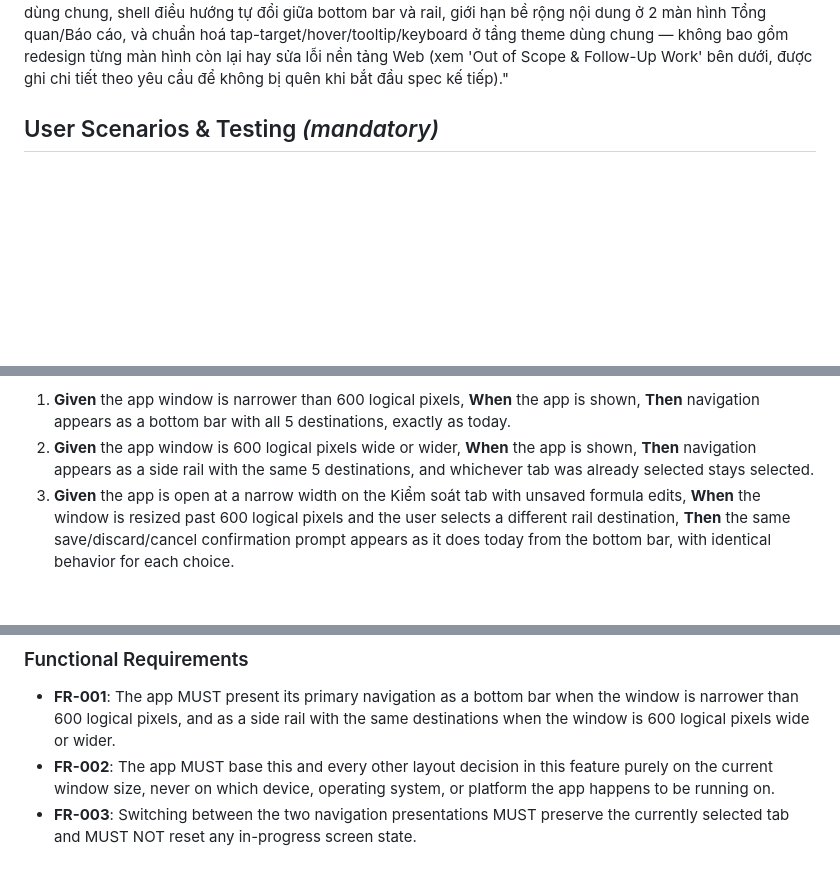
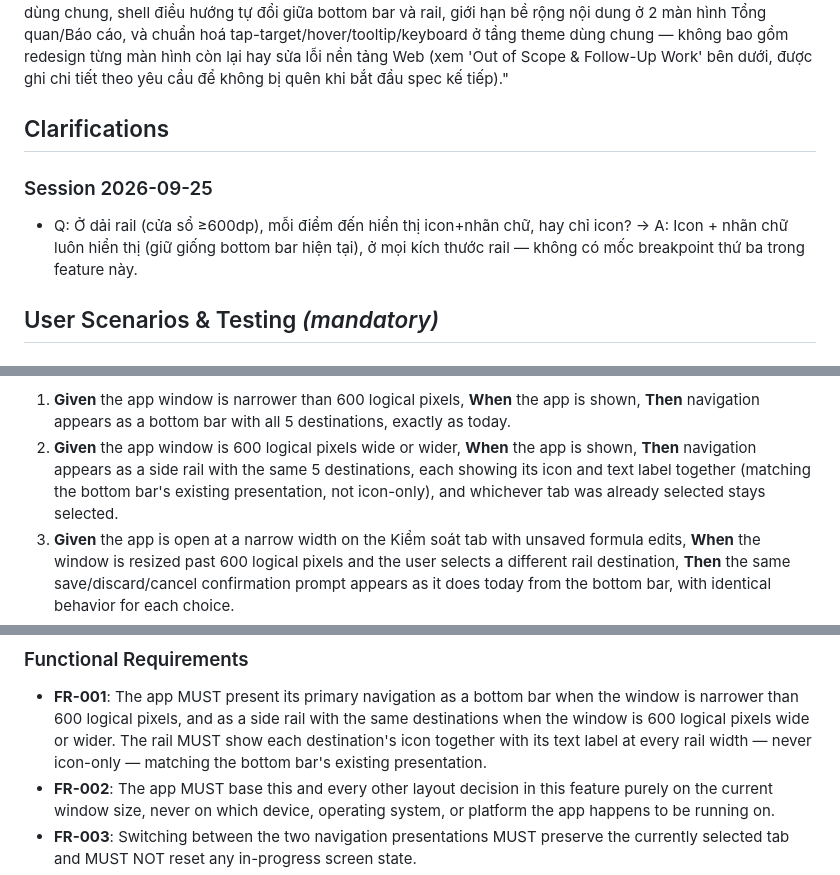
Before and after one commit to phuchuynh2712/finance, a Markdown page: specs/20260925-024749-adaptive-layout-foundation/spec.md, 3 parts joined by grey strips. Drawn GitHub-style; blank space fills up the shorter version.

Commit message:
spec: clarify rail shows icon+label at every width (Q1/2)
/speckit-clarify session 2026-09-25, question 1 of 2. Resolves an
ambiguity FR-001 left open: the navigation rail shows each destination's
icon together with its text label at every rail width (matching today's
bottom bar), not icon-only — no third breakpoint tier in this feature.

Updates FR-001, User Story 1's Acceptance Scenario 2, and records the Q&A
under a new Clarifications section.

Co-Authored-By: Claude Sonnet 5 <noreply@anthropic.com>
Claude-Session: https://claude.ai/code/session_01TyetWBJGh9LGQ8kxyGyfPt

```diff
--- a/specs/20260925-024749-adaptive-layout-foundation/spec.md
+++ b/specs/20260925-024749-adaptive-layout-foundation/spec.md
@@ -22,6 +22,15 @@ Tổng quan/Báo cáo, và chuẩn hoá tap-target/hover/tooltip/keyboard ở t
 theme dùng chung — không bao gồm redesign từng màn hình còn lại hay sửa lỗi
 nền tảng Web (xem 'Out of Scope & Follow-Up Work' bên dưới, được ghi chi
 tiết theo yêu cầu để không bị quên khi bắt đầu spec kế tiếp)."
+
+## Clarifications
+
+### Session 2026-09-25
+
+- Q: Ở dải rail (cửa sổ ≥600dp), mỗi điểm đến hiển thị icon+nhãn chữ, hay
+  chỉ icon? → A: Icon + nhãn chữ luôn hiển thị (giữ giống bottom bar hiện
+  tại), ở mọi kích thước rail — không có mốc breakpoint thứ ba trong
+  feature này.
 
 ## User Scenarios & Testing *(mandatory)*
 
@@ -54,8 +63,9 @@ this is fully verifiable on its own, without any other story in this spec.
    destinations, exactly as today.
 2. **Given** the app window is 600 logical pixels wide or wider, **When**
    the app is shown, **Then** navigation appears as a side rail with the
-   same 5 destinations, and whichever tab was already selected stays
-   selected.
+   same 5 destinations, each showing its icon and text label together
+   (matching the bottom bar's existing presentation, not icon-only), and
+   whichever tab was already selected stays selected.
 3. **Given** the app is open at a narrow width on the Kiểm soát tab with
    unsaved formula edits, **When** the window is resized past 600 logical
    pixels and the user selects a different rail destination, **Then** the
@@ -171,7 +181,9 @@ at a desktop window size and confirm it is at least 48×48 logical pixels.
 - **FR-001**: The app MUST present its primary navigation as a bottom bar
   when the window is narrower than 600 logical pixels, and as a side rail
   with the same destinations when the window is 600 logical pixels wide or
-  wider.
+  wider. The rail MUST show each destination's icon together with its text
+  label at every rail width — never icon-only — matching the bottom bar's
+  existing presentation.
 - **FR-002**: The app MUST base this and every other layout decision in
   this feature purely on the current window size, never on which device,
   operating system, or platform the app happens to be running on.
```
